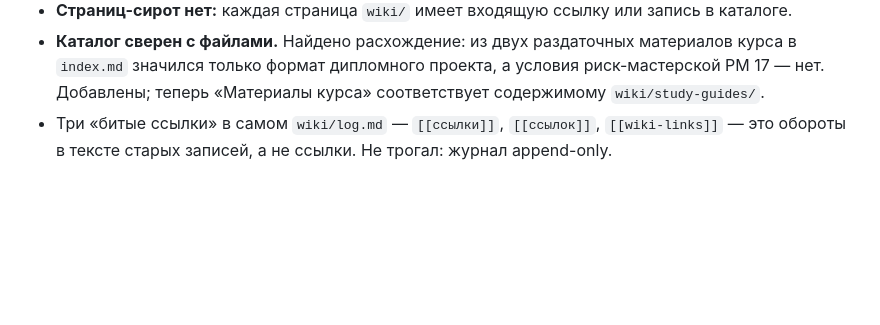
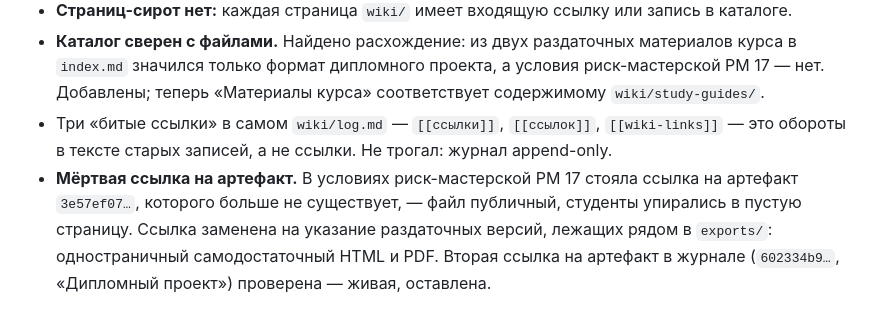
Before and after one commit to siarhei-nikanenka/PM-wiki-LLM, a Markdown page: wiki/log.md, the part around the change. Rendered like a GitHub page; blank space fills up the shorter version.

Commit message:
Заменить мёртвую ссылку на артефакт раздаточными файлами из exports/

```diff
--- a/wiki/log.md
+++ b/wiki/log.md
@@ -605,3 +605,8 @@ qa-bug-hunt, раздел «Знакомство со студентами гр
   нет. Добавлены; теперь «Материалы курса» соответствует содержимому `wiki/study-guides/`.
 - Три «битые ссылки» в самом `wiki/log.md` — `[[ссылки]]`, `[[ссылок]]`, `[[wiki-links]]` —
   это обороты в тексте старых записей, а не ссылки. Не трогал: журнал append-only.
+- **Мёртвая ссылка на артефакт.** В условиях риск-мастерской PM 17 стояла ссылка на артефакт
+  `3e57ef07…`, которого больше не существует, — файл публичный, студенты упирались в пустую
+  страницу. Ссылка заменена на указание раздаточных версий, лежащих рядом в `exports/`:
+  одностраничный самодостаточный HTML и PDF. Вторая ссылка на артефакт в журнале
+  (`602334b9…`, «Дипломный проект») проверена — живая, оставлена.
```
Also changed, not shown: wiki/study-guides/pm-17-risk-management-workshop.md (+1 -1 lines).
